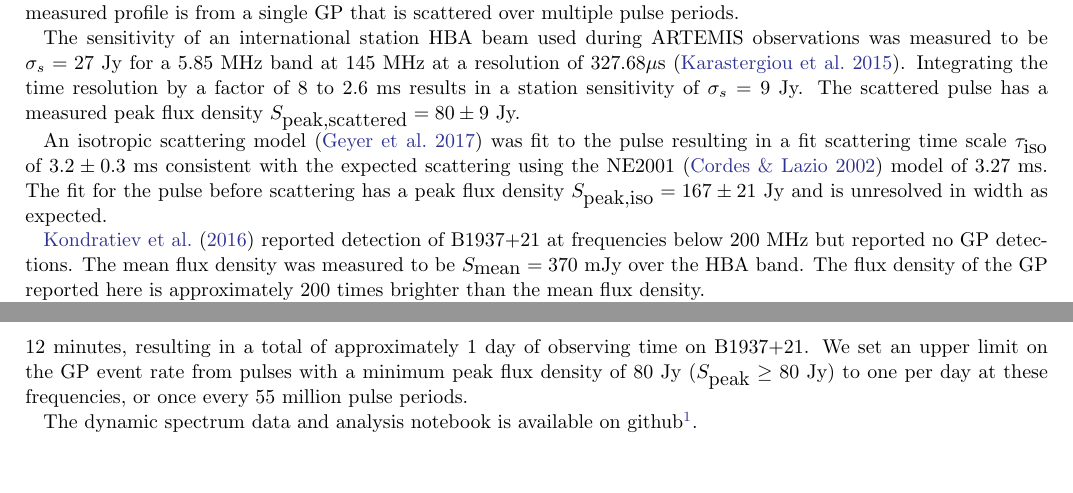
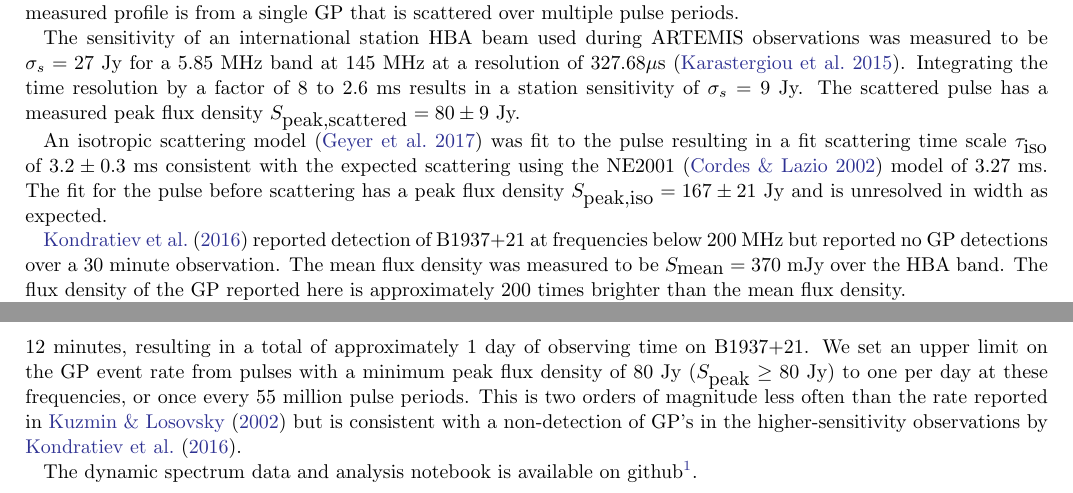
Before and after one commit to griffinfoster/B1937-21-GP-Note, a LaTeX paper (B1937_GP_note.tex): two parts of pages 1 and 2 of 3, joined at a grey line, cut so that both start at the same text, the shorter picture padded with empty space. Compiled offline with pdfLaTeX.

Commit message:
updated text

```diff
--- a/B1937_GP_note.tex
+++ b/B1937_GP_note.tex
@@ -143,9 +144,10 @@ unresolved in width as expected.
 \end{figure}
 
 \cite{2016A&A...585A.128K} reported detection of B1937+21 at frequencies below
-200~MHz but reported no GP detections. The mean flux density was measured to be
-$S_{\textrm{mean}} = 370$~mJy over the HBA band. The flux density of the GP
-reported here is approximately 200 times brighter than the mean flux density.
+200~MHz but reported no GP detections over a 30 minute observation. The mean
+flux density was measured to be $S_{\textrm{mean}} = 370$~mJy over the HBA band.
+The flux density of the GP reported here is approximately 200 times brighter
+than the mean flux density.
 
 \cite{2002AstL...28...21K} reported the detection of four GP's at 112~MHz
 ranging from $8.5 - 10$~Jy in peak flux density. The peak flux density of the
@@ -164,7 +166,10 @@ a 24-hour period B1937+21 transits a beam for approximately 12 minutes,
 resulting in a total of approximately 1 day of observing time on B1937+21. We
 set an upper limit on the GP event rate from pulses with a minimum peak flux
 density of 80~Jy $(S_{\textrm{peak}} \geq 80~\textrm{Jy})$ to one per day at
-these frequencies, or once every 55 million pulse periods.
+these frequencies, or once every 55 million pulse periods. This is two orders of
+magnitude less often than the rate reported in \cite{2002AstL...28...21K} but is
+consistent with a non-detection of GP's in the higher-sensitivity observations
+by \cite{2016A&A...585A.128K}.
 
 The dynamic spectrum data and analysis notebook is available on
 github\footnote{https://github.com/griffinfoster/B1937-21-GP-Note}.
```
Also changed, not shown: B1937_GP_note.tex (1 more changed lines).
